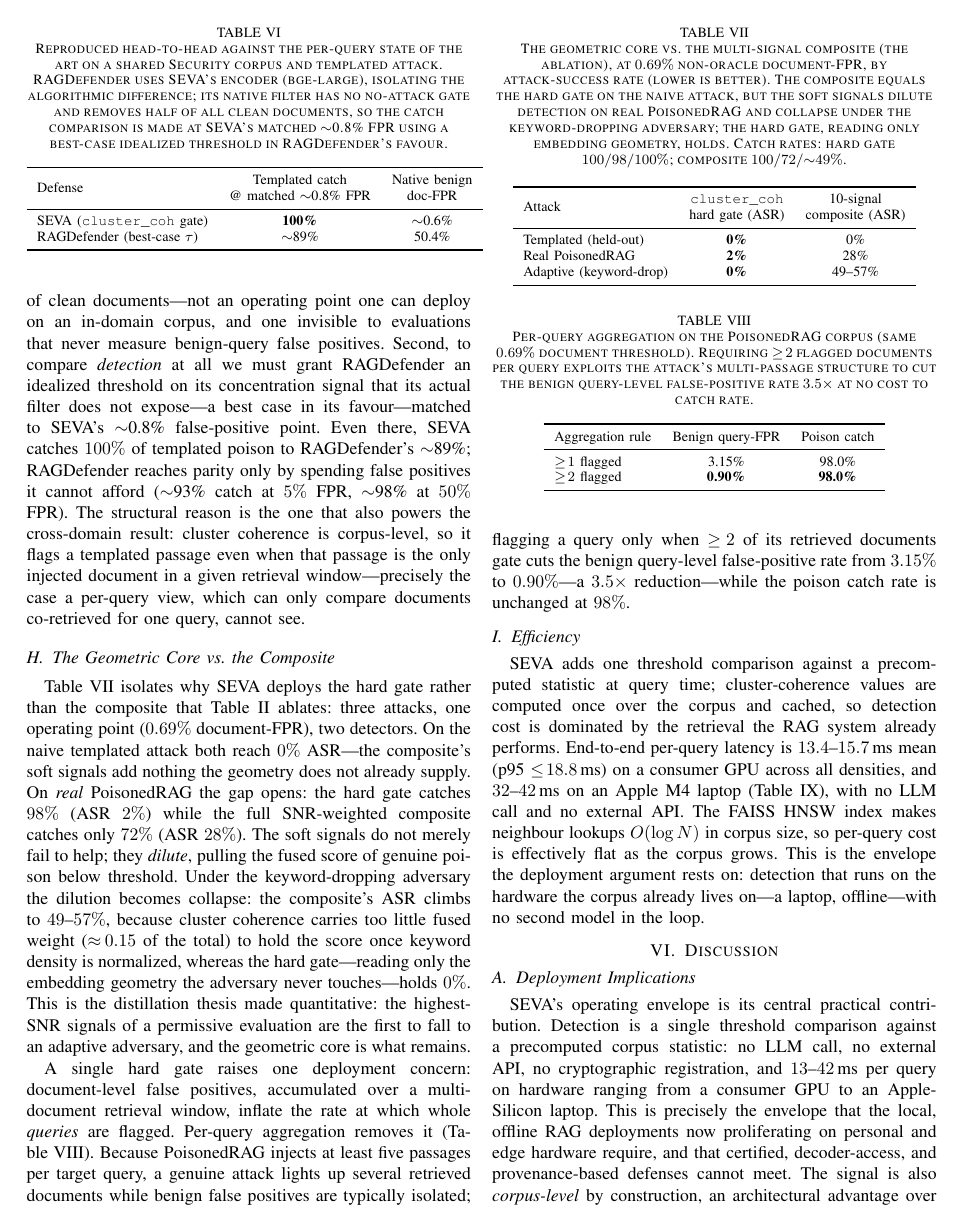
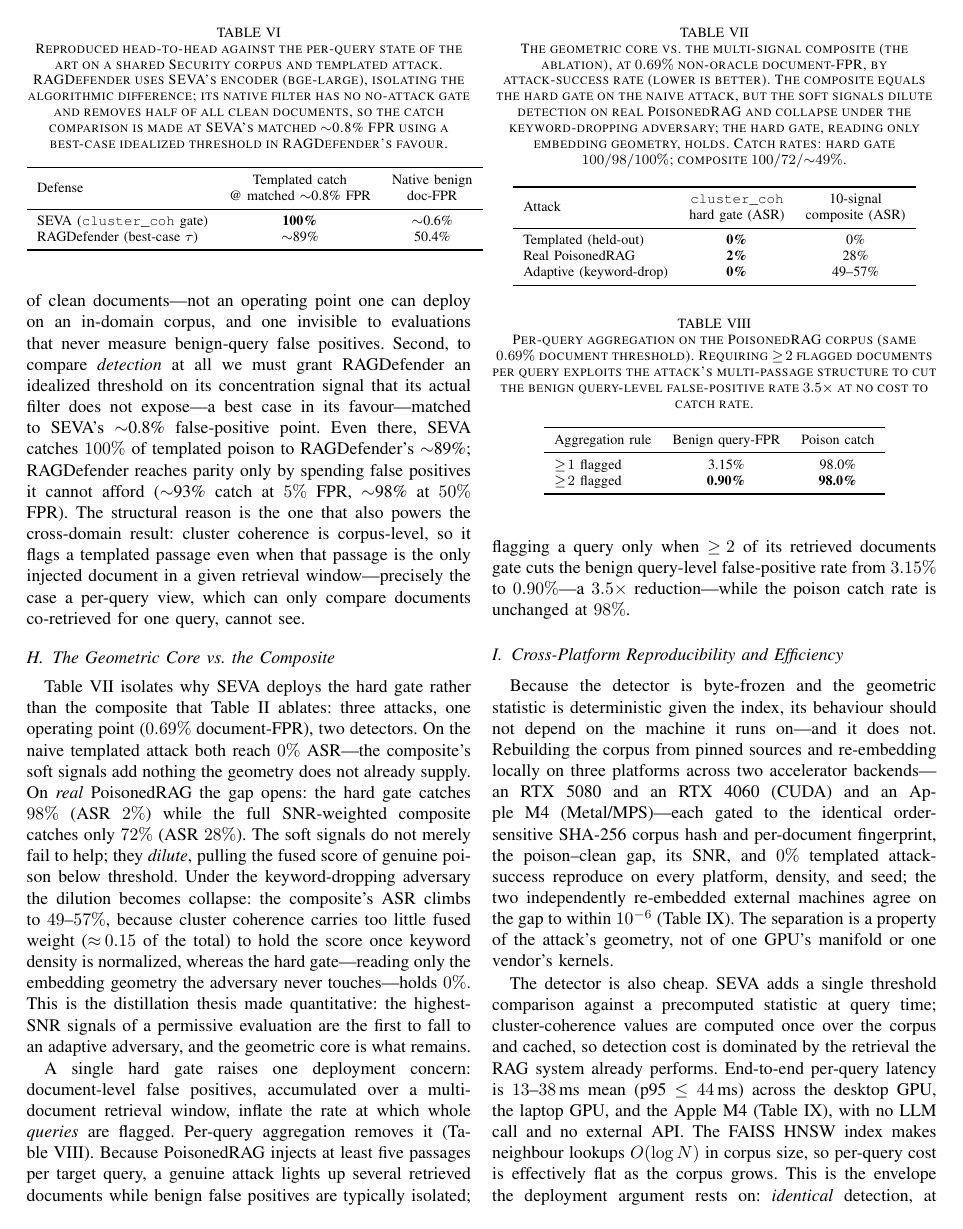
Before and after one commit to varadharajanv0310/SEVA-RAG, a LaTeX paper (SEVA_v8.tex): page 8 of 12. Compiled offline with pdfLaTeX.

Commit message:
paper(v8): maximize cross-platform result -- dedicated tab:xplat + latency reconciliation
Promote the 4060+M4 cross-platform result from one App-C sentence to a dedicated body table tab:xplat (S V, subsec retitled 'Cross-Platform Reproducibility and Efficiency'): 3 platforms (5080+4060 CUDA, M4 MPS) x {gap, SNR, templated ASR 0%, latency mean/p95} on the byte-identical hash-verified corpus; caption states the 1e-6 cross-backend agreement. Determinism framing woven into abstract, intro, C1, Deployment Implications, Conclusion. App C now points to tab:xplat.

Latency reconciled to MEASURED values: stale '32-42ms M4' -> 28.1ms mean/37.3 p95; RTX 4060 (38.1/43.6) added; envelope now 13-38ms (was 13-42) consistent in all 6 locations. Measured M4 is faster than the old estimate (strict strengthening).

Checks: citation 0/0 (29/29), percent-escaping clean, env 35/35 (tab:latency->tab:xplat, rows 6-col), no 32--42/13--42/tab:latency residue, tab:xplat ref x3. No push.

```diff
--- a/SEVA_v8.tex
+++ b/SEVA_v8.tex
@@ -874,17 +876,28 @@ $\geq\!2$ flagged & \textbf{0.90\%} & \textbf{98.0\%} \\
 \end{tabular}
 \end{table}
 
-\subsection{Efficiency}
+\subsection{Cross-Platform Reproducibility and Efficiency}
 \label{subsec:eff}
-SEVA adds one threshold comparison against a precomputed statistic at query time;
-cluster-coherence values are computed once over the corpus and cached, so detection
-cost is dominated by the retrieval the RAG system already performs. End-to-end
-per-query latency is $13.4$--$15.7$\,ms mean (p95 $\leq\!18.8$\,ms) on a consumer
-GPU across all densities, and $32$--$42$\,ms on an Apple M4 laptop
-(Table~\ref{tab:latency}), with no LLM call and no external API.
-The FAISS HNSW index makes neighbour lookups $O(\log N)$ in corpus size, so
-per-query cost is effectively flat as the corpus grows. This is the envelope the
-deployment argument rests on: detection that runs on the hardware the corpus
+Because the detector is byte-frozen and the geometric statistic is deterministic
+given the index, its behaviour should not depend on the machine it runs on---and it
+does not. Rebuilding the corpus from pinned sources and re-embedding locally on three
+platforms across two accelerator backends---an RTX~5080 and an RTX~4060 (CUDA) and an
+Apple~M4 (Metal/MPS)---each gated to the identical order-sensitive SHA-256 corpus hash
+and per-document fingerprint, the poison--clean gap, its SNR, and $0\%$ templated
+attack-success reproduce on every platform, density, and seed; the two independently
+re-embedded external machines agree on the gap to within $10^{-6}$
+(Table~\ref{tab:xplat}). The separation is a property of the attack's geometry, not of
+one GPU's manifold or one vendor's kernels.
+
+The detector is also cheap. SEVA adds a single threshold comparison against a
+precomputed statistic at query time; cluster-coherence values are computed once over
+the corpus and cached, so detection cost is dominated by the retrieval the RAG system
+already performs. End-to-end per-query latency is $13$--$38$\,ms mean (p95 $\le
+44$\,ms) across the desktop GPU, the laptop GPU, and the Apple~M4
+(Table~\ref{tab:xplat}), with no LLM call and no external API. The FAISS HNSW index
+makes neighbour lookups $O(\log N)$ in corpus size, so per-query cost is effectively
+flat as the corpus grows. This is the envelope the deployment argument rests on:
+\emph{identical} detection, at interactive latency, on whatever hardware the corpus
 already lives on---a laptop, offline---with no second model in the loop.
 
 \begin{table}[t]
@@ -895,0 +907,3 @@ measured across all densities), with no LLM and no external API.}
+\emph{identical} detection across two accelerator backends---the poison--clean gap,
+its SNR, and $0\%$ templated attack-success are the same on every platform, density,
+and seed (the two independently re-embedded external machines agree on the gap to
@@ -907,5 +925,3 @@ Apple M4 (laptop)             & 32--42\,ms     & --- \\
 \subsection{Deployment Implications}
 SEVA's operating envelope is its central practical contribution. Detection is a
 single threshold comparison against a precomputed corpus statistic: no LLM call,
-no external API, no cryptographic registration, and $13$--$42$\,ms per query on
-hardware ranging from a consumer GPU to an Apple-Silicon laptop.
```
Also changed, not shown: PAPER_EDITS_LOG.md (+5 -4 lines), SEVA_v8.tex (55 more changed lines).
